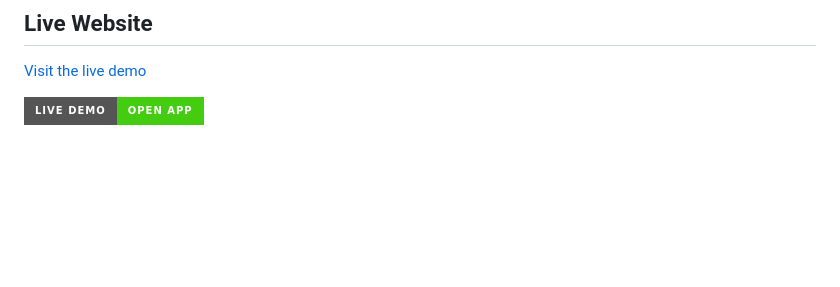
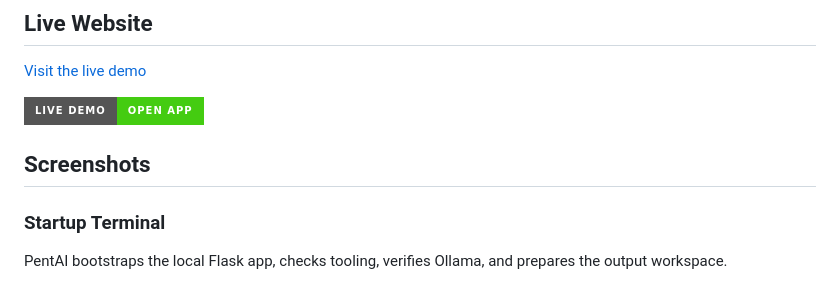
Before and after one commit to Rizki033/PentAI, a Markdown page: README.md, the part around one of its changes. Drawn GitHub-style; badges without logos; blank space fills up the shorter version.

```diff
--- a/README.md
+++ b/README.md
@@ -9,4 +9,10 @@ PentAI is an AI-powered security automation platform for reconnaissance, vulnera
 
 [![Live Website](https://img.shields.io/badge/Live%20Demo-Open%20App-brightgreen?style=for-the-badge)](https://pent-ai-rizki.lovable.app/)
 
+## Screenshots
+
+### Startup Terminal
+
+PentAI bootstraps the local Flask app, checks tooling, verifies Ollama, and prepares the output workspace.
+
 ![PentAI Terminal](assets/images/Terminal.png)
```
Also changed, not shown: other parts of README.md (+31 -1 lines), assets/images/AI-Agent.png (added), assets/images/Web_11.png (added), assets/images/ollama_result.png (added), assets/images/ollama_thinking.png (added), assets/images/report.png (added), assets/images/web_1.png (deleted).
